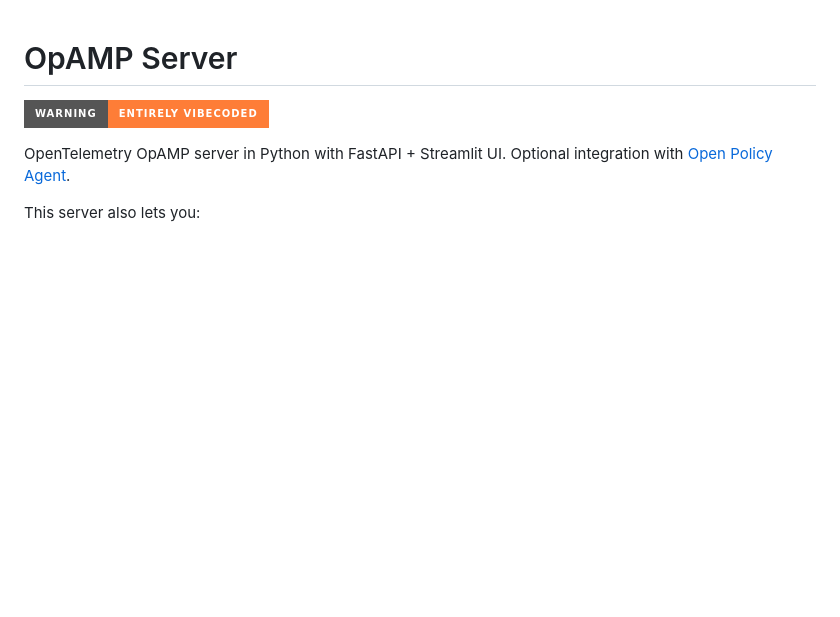
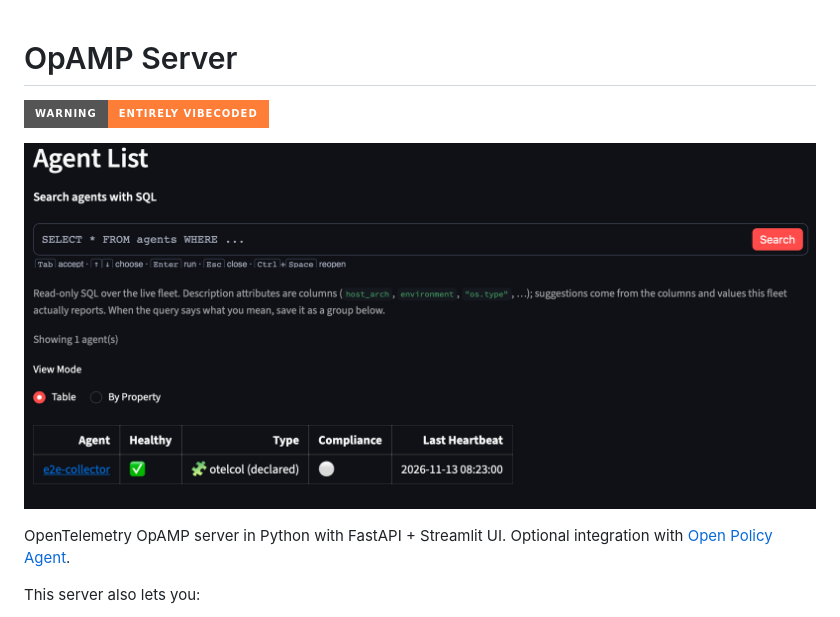
Before and after one commit to agardnerIT/opamp-server-py, a Markdown page: README.md, the part around the change. GitHub-like rendering; pictures changed too: assets/overview-image.png (added); badges without logos; blank space fills up the shorter version.

Commit message:
add overview image to readme

```diff
--- a/README.md
+++ b/README.md
@@ -1,6 +1,8 @@
 # OpAMP Server
 
 ![Warning: Entirely vibecoded](https://img.shields.io/badge/Warning-Entirely%20vibecoded-orange?style=for-the-badge)
+
+![overview image](assets/overview-image.png)
 
 OpenTelemetry OpAMP server in Python with FastAPI + Streamlit UI. Optional integration with [Open Policy Agent](https://www.openpolicyagent.org).
 
```
